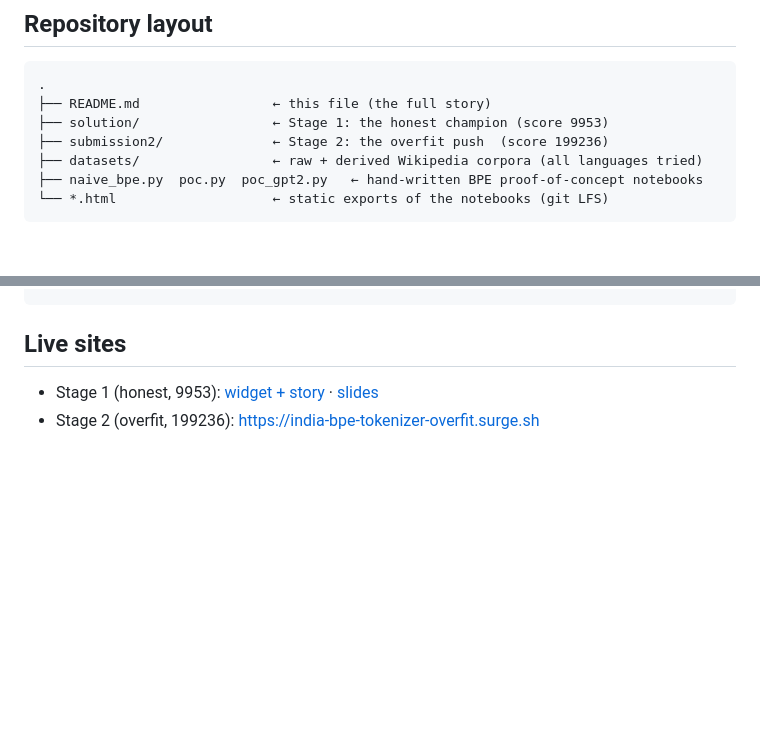
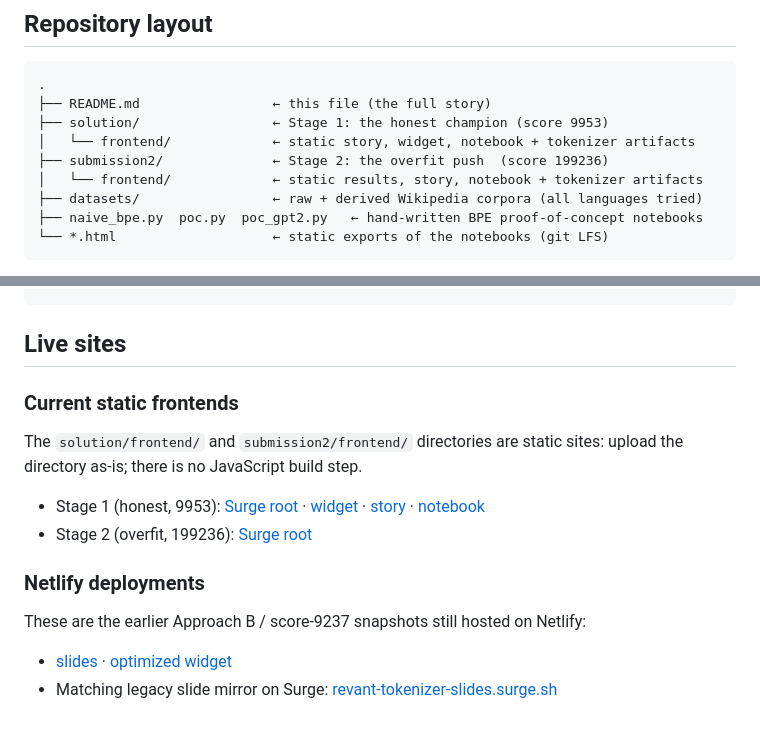
Before and after one commit to revantg/multilingual-bpe-tokenizer-india, a Markdown page: README.md, 2 parts joined by grey strips. Drawn GitHub-style; blank space fills up the shorter version.

Commit message:
Document frontend deployment links

```diff
--- a/README.md
+++ b/README.md
@@ -137,7 +137,9 @@ Run any of them live: `marimo edit poc.py`.
 .
 ├── README.md                 ← this file (the full story)
 ├── solution/                 ← Stage 1: the honest champion (score 9953)
+│   └── frontend/             ← static story, widget, notebook + tokenizer artifacts
 ├── submission2/              ← Stage 2: the overfit push  (score 199236)
+│   └── frontend/             ← static results, story, notebook + tokenizer artifacts
 ├── datasets/                 ← raw + derived Wikipedia corpora (all languages tried)
 ├── naive_bpe.py  poc.py  poc_gpt2.py   ← hand-written BPE proof-of-concept notebooks
 └── *.html                    ← static exports of the notebooks (git LFS)
@@ -158,5 +160,22 @@ cd submission2 && python train.py && python build_artifacts.py
 
 ## Live sites
 
-- Stage 1 (honest, 9953): [widget + story](https://india-bpe-tokenizer.surge.sh) · [slides](https://revant-tokenizer-slides.surge.sh)
-- Stage 2 (overfit, 199236): https://india-bpe-tokenizer-overfit.surge.sh
+### Current static frontends
+
+The `solution/frontend/` and `submission2/frontend/` directories are static sites:
+upload the directory as-is; there is no JavaScript build step.
+
+- Stage 1 (honest, 9953): [Surge root](https://india-bpe-tokenizer.surge.sh) ·
+  [widget](https://india-bpe-tokenizer.surge.sh/widget.html) ·
+  [story](https://india-bpe-tokenizer.surge.sh/slides.html) ·
+  [notebook](https://india-bpe-tokenizer.surge.sh/notebook.html)
+- Stage 2 (overfit, 199236): [Surge root](https://india-bpe-tokenizer-overfit.surge.sh)
+
+### Netlify deployments
+
+These are the earlier Approach B / score-9237 snapshots still hosted on Netlify:
+
+- [slides](https://tokenizer-india-slides-rev.netlify.app) ·
+  [optimized widget](https://tokenizer-india-b-opt-rev-28915.netlify.app)
+- Matching legacy slide mirror on Surge:
+  [revant-tokenizer-slides.surge.sh](https://revant-tokenizer-slides.surge.sh)
```
